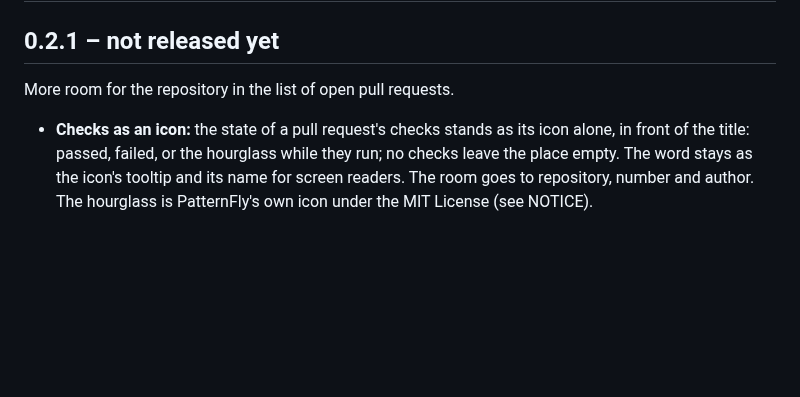
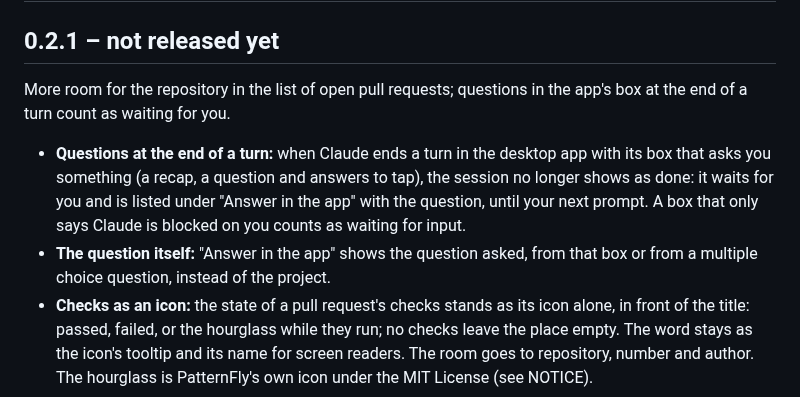
Before and after one commit to Azentrius/stellwerk, a Markdown page: CHANGELOG.md, the part around the change. Rendered like a GitHub page; blank space fills up the shorter version.

```diff
--- a/CHANGELOG.md
+++ b/CHANGELOG.md
@@ -2,8 +2,15 @@
 
 ## 0.2.1 – not released yet
 
-More room for the repository in the list of open pull requests.
+More room for the repository in the list of open pull requests; questions in the app's box at the end of
+a turn count as waiting for you.
 
+- **Questions at the end of a turn:** when Claude ends a turn in the desktop app with its box that asks
+  you something (a recap, a question and answers to tap), the session no longer shows as done: it waits
+  for you and is listed under "Answer in the app" with the question, until your next prompt. A box that
+  only says Claude is blocked on you counts as waiting for input.
+- **The question itself:** "Answer in the app" shows the question asked, from that box or from a multiple
+  choice question, instead of the project.
 - **Checks as an icon:** the state of a pull request's checks stands as its icon alone, in front of the
   title: passed, failed, or the hourglass while they run; no checks leave the place empty. The word stays
   as the icon's tooltip and its name for screen readers. The room goes to repository, number and author.
```
Also changed, not shown: README.md (+4 -3 lines), docs/display.png, 5 other files.
